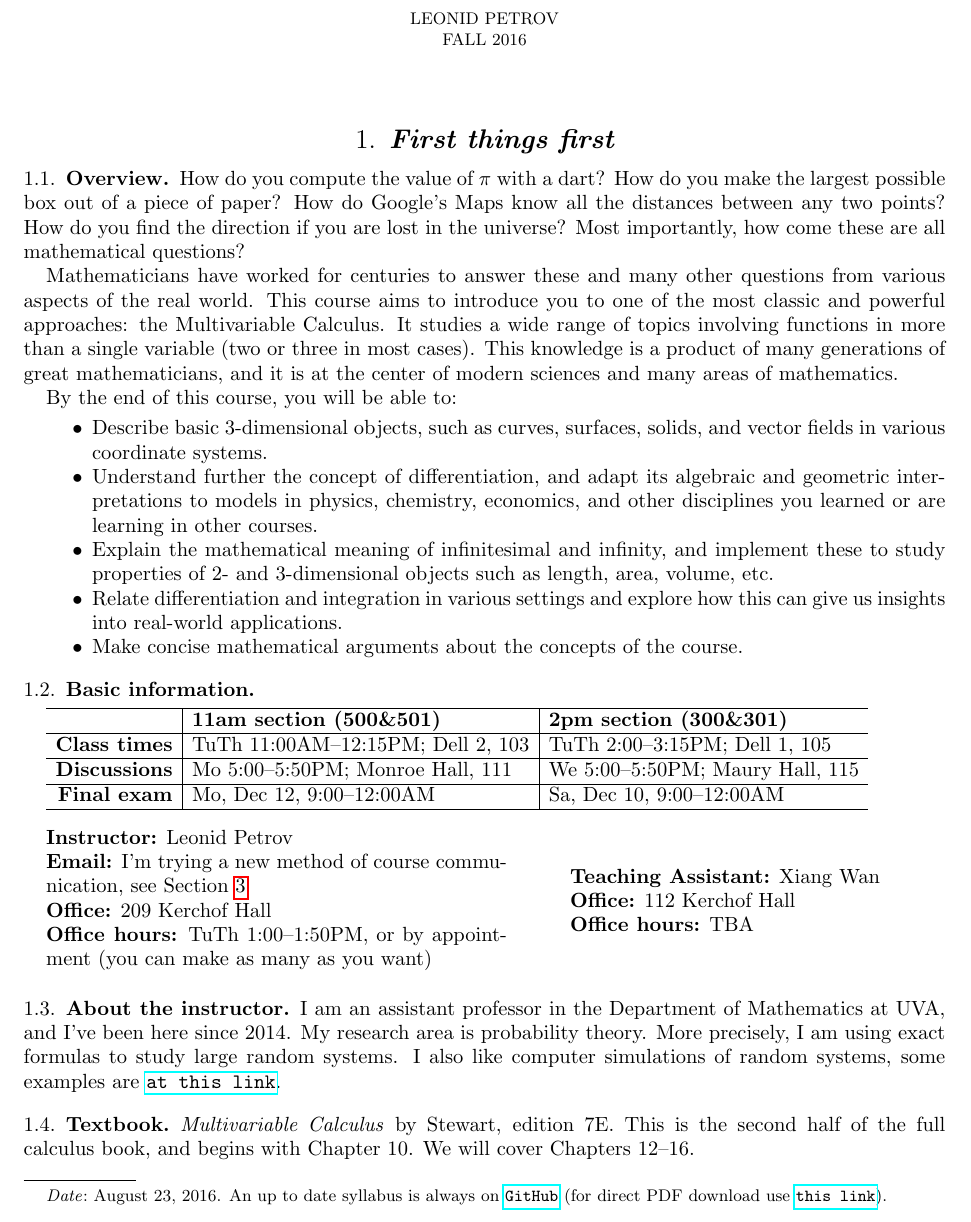
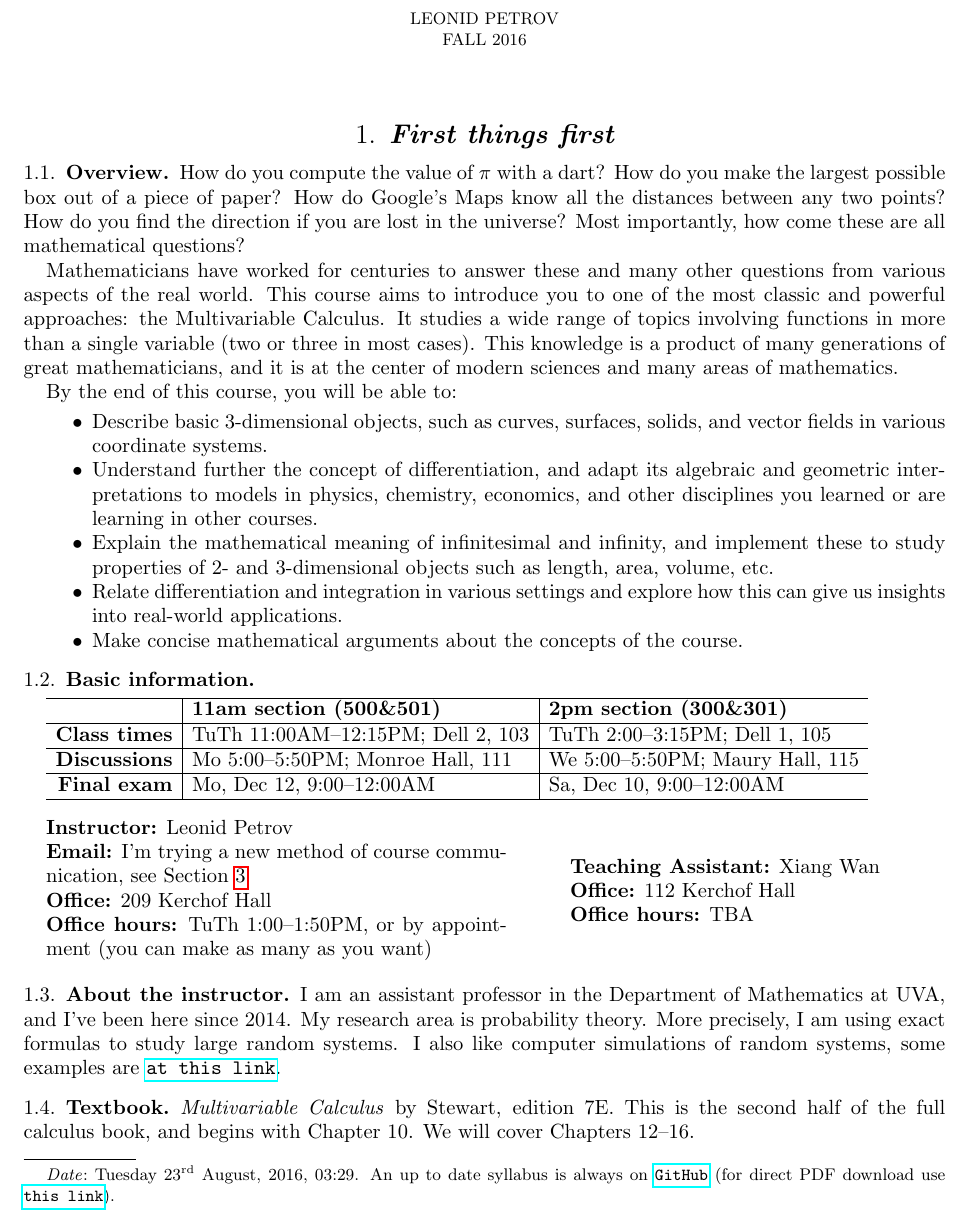
Before and after one commit to lenis2000/Syllabi, a LaTeX paper (Syllabus_2310_f16.tex): part of page 1 of 4, cut so that both start at the same text. Compiled offline with pdfLaTeX.

Commit message:
added time of the compilation

```diff
--- a/Syllabus_2310_f16.tex
+++ b/Syllabus_2310_f16.tex
@@ -16,6 +16,7 @@
 \usepackage{graphicx}
 \usepackage[DIV17]{typearea}
 \usepackage{multicol,tikz}
+\usepackage{datetime}
 
 \usepackage{etoolbox}
 \patchcmd{\section}{\scshape}{\Large\itshape\bfseries}{}{}
@@ -33,7 +34,7 @@
 
 \title[MATH 2310: CALCULUS III]{MATH 2310: CALCULUS III}
 \author{Leonid Petrov\\Fall 2016}
-\date{\today. An up to date syllabus is always on \href{https://github.com/lenis2000/Syllabi/blob/master/Syllabus_2310_f16.pdf}{\texttt{GitHub}} (for direct PDF download use \href{https://github.com/lenis2000/Syllabi/raw/master/Syllabus_2310_f16.pdf}{\texttt{this link}}).}
+\date{\today, \currenttime. An up to date syllabus is always on \href{https://github.com/lenis2000/Syllabi/blob/master/Syllabus_2310_f16.pdf}{\texttt{GitHub}} (for direct PDF download use \href{https://github.com/lenis2000/Syllabi/raw/master/Syllabus_2310_f16.pdf}{\texttt{this link}}).}
 \maketitle
 
 % \setcounter{tocdepth}{1}
```
Also changed, not shown: Syllabus_2310_f16.pdf.
